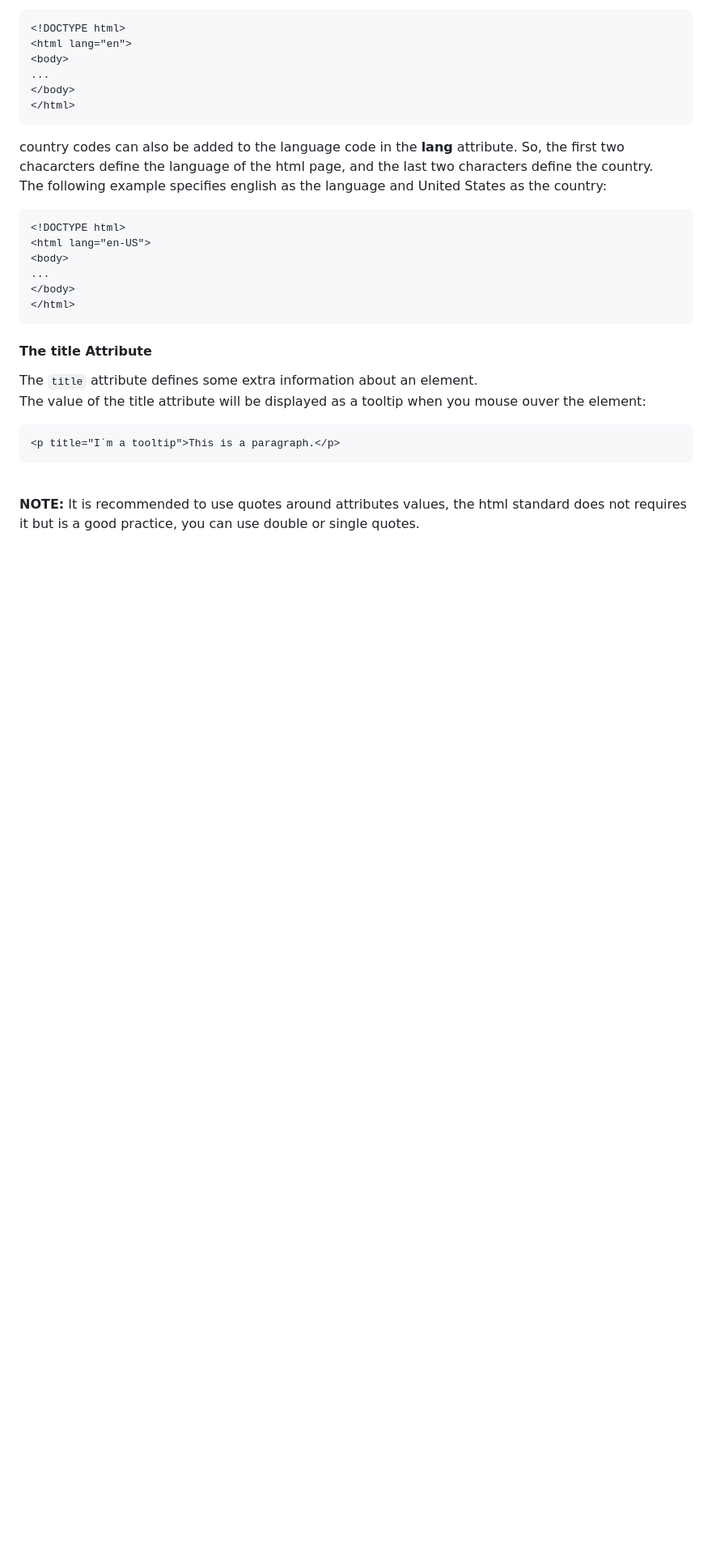
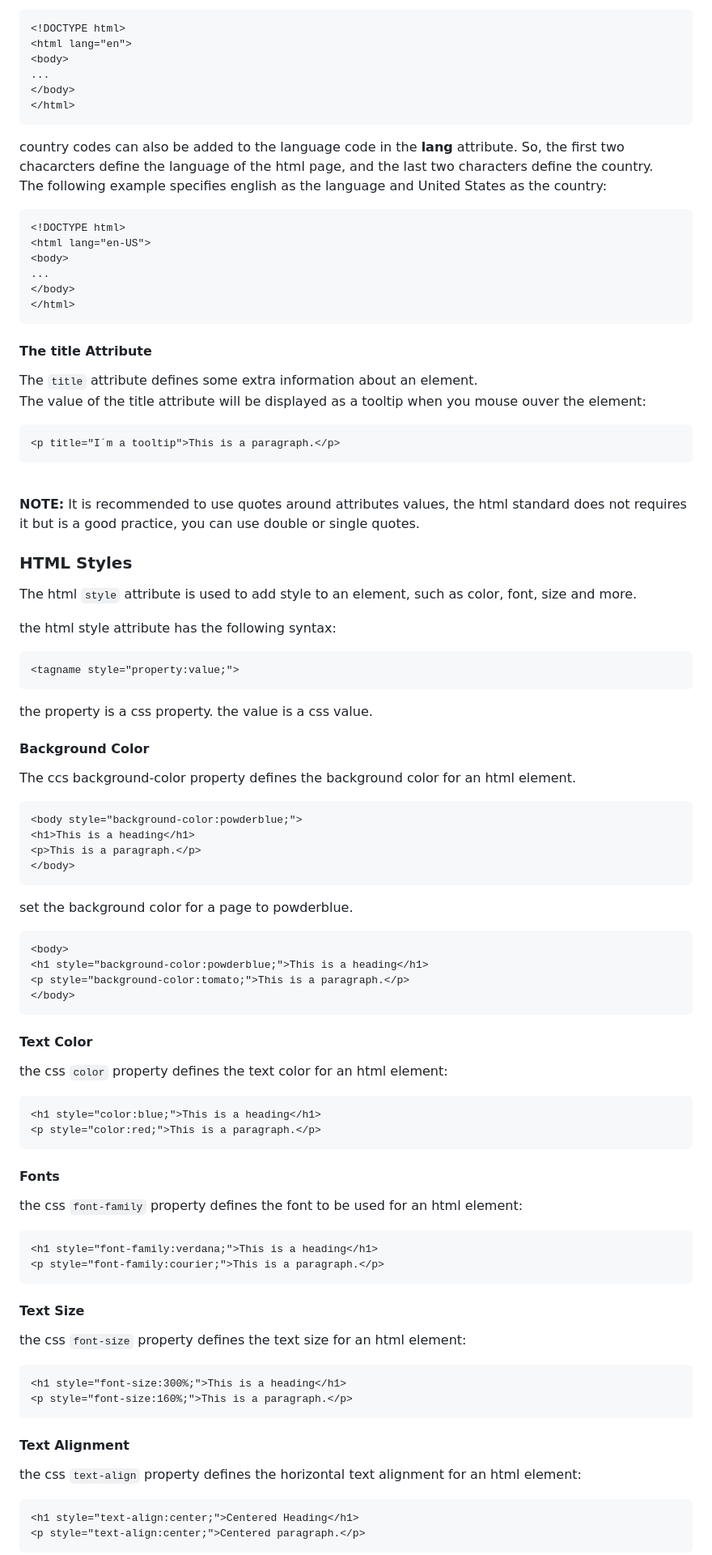
Before and after one commit to Luannadc/html-css-js-Notes, a Markdown page: Html.md/Html-introduction.md, the part around the change. Shown at 81% size. Rendered like a GitHub page; blank space fills up the shorter version.

Commit message:
html styles

````diff
--- a/Html.md/Html-introduction.md
+++ b/Html.md/Html-introduction.md
@@ -206,3 +206,52 @@ The value of the title attribute will be displayed as a tooltip when you mouse o
 ```
 <br>
 <b>NOTE:</b> It is recommended to use quotes around attributes values, the html standard does not requires it but is a good practice, you can use double or single quotes.
+
+### HTML Styles
+The html `style` attribute is used to add style to an element, such as color, font, size and more.
+
+the html style attribute has the following syntax:
+```
+<tagname style="property:value;">
+```
+the property is a css property. the value is a css value.
+
+#### Background Color
+The ccs background-color property defines the background color for an html element.
+```
+<body style="background-color:powderblue;">
+<h1>This is a heading</h1>
+<p>This is a paragraph.</p>
+</body>
+```
+set the background color for a page to powderblue.
+```
+<body>
+<h1 style="background-color:powderblue;">This is a heading</h1>
+<p style="background-color:tomato;">This is a paragraph.</p>
+</body>
+```
+#### Text Color
+the css `color` property defines the text color for an html element:
+```
+<h1 style="color:blue;">This is a heading</h1>
+<p style="color:red;">This is a paragraph.</p>
+```
+#### Fonts
+the css `font-family` property defines the font to be used for an html element:
+```
+<h1 style="font-family:verdana;">This is a heading</h1>
+<p style="font-family:courier;">This is a paragraph.</p>
+```
+#### Text Size
+the css `font-size` property defines the text size for an html element:
+```
+<h1 style="font-size:300%;">This is a heading</h1>
+<p style="font-size:160%;">This is a paragraph.</p>
+```
+#### Text Alignment
+the css `text-align` property defines the horizontal text alignment for an html element:
+```
+<h1 style="text-align:center;">Centered Heading</h1>
+<p style="text-align:center;">Centered paragraph.</p>
+```
````
